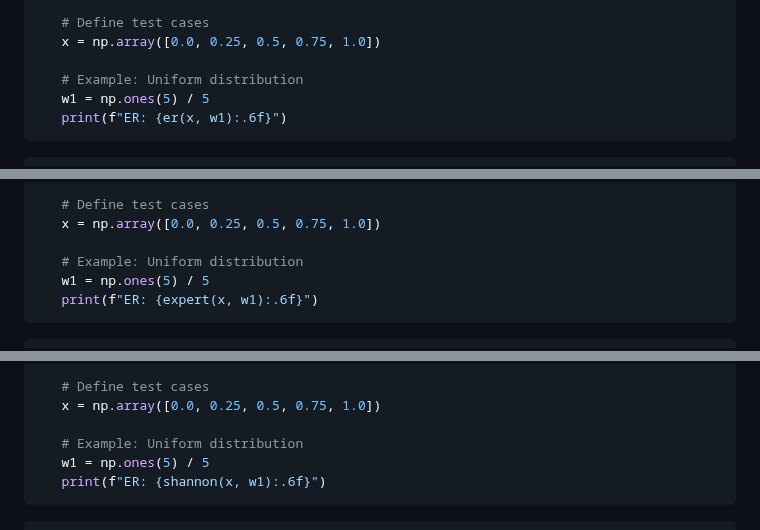
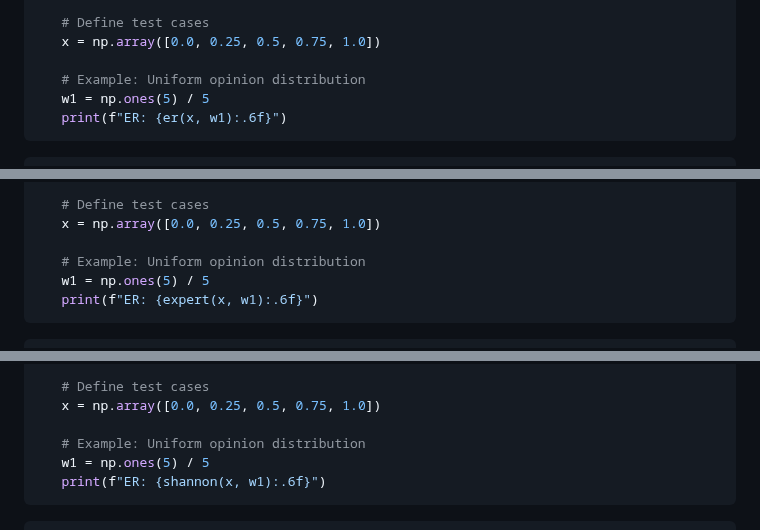
Before and after one commit to ulvenforst/pol_measures, a Markdown page: README.md, 3 parts joined by grey strips. Rendered like a GitHub page.

````diff
--- a/README.md
+++ b/README.md
@@ -83,7 +83,7 @@ Being $Q=(\vec{y},\vec{\pi}_Q)\in\mathscr{D}$.
    # Define test cases
    x = np.array([0.0, 0.25, 0.5, 0.75, 1.0])
 
-   # Example: Uniform distribution
+   # Example: Uniform opinion distribution
    w1 = np.ones(5) / 5
    print(f"ER: {er(x, w1):.6f}")
 ```
@@ -103,7 +103,7 @@ Where by default $K = 1 / (2(0.5^{2 + \alpha}))$.
    # Define test cases
    x = np.array([0.0, 0.25, 0.5, 0.75, 1.0])
 
-   # Example: Uniform distribution
+   # Example: Uniform opinion distribution
    w1 = np.ones(5) / 5
    print(f"ER: {expert(x, w1):.6f}")
 ```
@@ -121,7 +121,7 @@ Where by default $K = 1 / (2(0.5^{2 + \alpha}))$.
    # Define test cases
    x = np.array([0.0, 0.25, 0.5, 0.75, 1.0])
 
-   # Example: Uniform distribution
+   # Example: Uniform opinion distribution
    w1 = np.ones(5) / 5
    print(f"ER: {shannon(x, w1):.6f}")
 ```
````
Also changed, not shown: other parts of README.md (+12 -12 lines).
